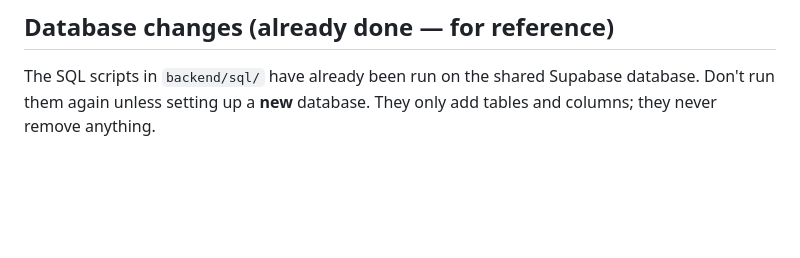
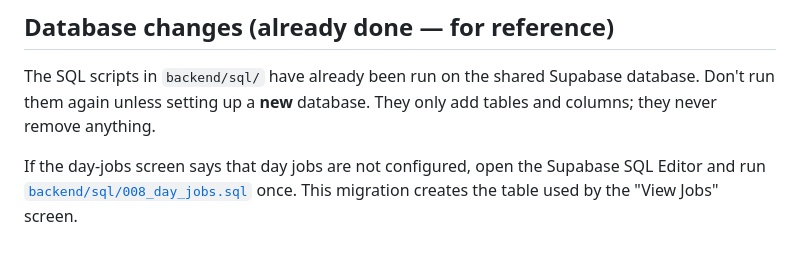
Before and after one commit to MalshiTharukaKarunathilaka/CocoConnect, a Markdown page: SETUP.md, the part around the change. Drawn GitHub-style; blank space fills up the shorter version.

Commit message:
Document database setup

```diff
--- a/SETUP.md
+++ b/SETUP.md
@@ -136,3 +136,7 @@ flutter run --dart-define=API_URL=http://192.168.1.25:5000
 ## Database changes (already done — for reference)
 
 The SQL scripts in `backend/sql/` have already been run on the shared Supabase database. Don't run them again unless setting up a **new** database. They only add tables and columns; they never remove anything.
+
+If the day-jobs screen says that day jobs are not configured, open the Supabase
+SQL Editor and run [`backend/sql/008_day_jobs.sql`](backend/sql/008_day_jobs.sql)
+once. This migration creates the table used by the "View Jobs" screen.
```
